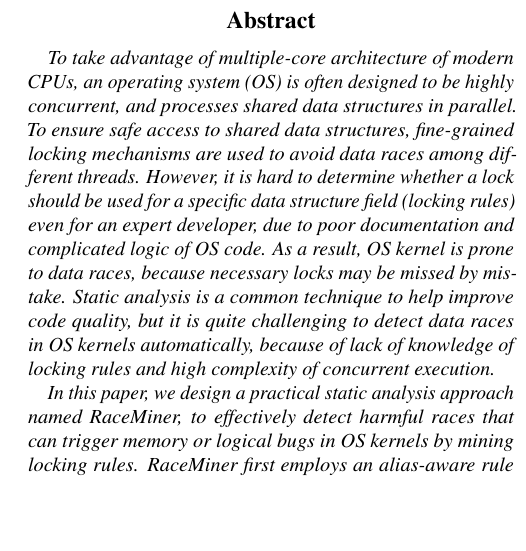
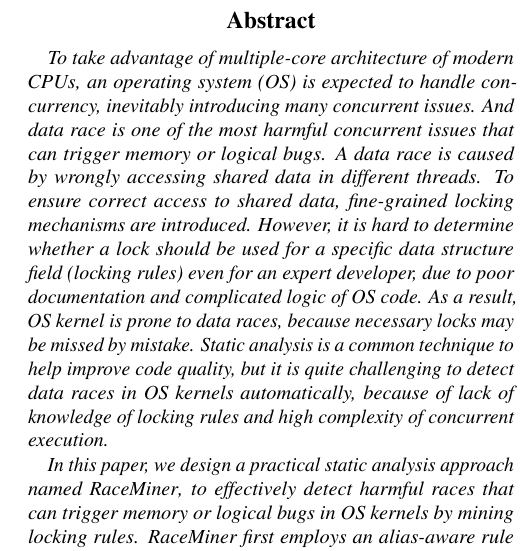
Before and after one commit to tluio/RaceMiner_paper, a LaTeX document (paper.tex): part of one column of page 1 of 3, cut so that both start at the same text, the shorter picture padded with empty space. Compiled offline with pdfLaTeX.

Commit message:
Update paper.tex

```diff
--- a/paper.tex
+++ b/paper.tex
@@ -4,8 +4,12 @@
 \newcommand{\asplossubmissionnumber}{XXX}
 
 \usepackage[normalem]{ulem}
+\usepackage{amsmath,amssymb,amsfonts}
+\usepackage{xspace}
 
 \usepackage[numbers, sort]{natbib}
+
+\newcommand{\sys}{\mbox{RaceMiner}\xspace}
 
 \begin{document}
 
@@ -20,17 +24,19 @@
 \begin{abstract}
 
 To take advantage of multiple-core architecture of modern CPUs, an operating
-system (OS) is often designed to be highly concurrent, and processes shared
-data structures in parallel. To ensure safe access to shared data structures,
-fine-grained locking mechanisms are used to avoid data races among different
-threads. However, it is hard to determine whether a lock should be used for a
-specific data structure field (locking rules) even for an expert developer, due
-to poor documentation and complicated logic of OS code. As a result, OS kernel
-is prone to data races, because necessary locks may be missed by mistake.
-Static analysis is a common technique to help improve code quality, but it is
-quite challenging to detect data races in OS kernels automatically, because of
-lack of knowledge of locking rules and high complexity of concurrent execution.
+system (OS) is expected to handle concurrency, inevitably introducing many
+concurrent issues. And data race is one of the most harmful concurrent issues
+that can trigger memory or logical bugs. A data race is caused by wrongly
+accessing shared data in different threads. To ensure correct access to shared
+data, fine-grained locking mechanisms are introduced. However, it is hard to
+determine whether a lock should be used for a specific data structure field
+(locking rules) even for an expert developer, due to poor documentation and
+complicated logic of OS code. As a result, OS kernel is prone to data races,
+because necessary locks may be missed by mistake. Static analysis is a common
+technique to help improve code quality, but it is quite challenging to detect
+data races in OS kernels automatically, because of lack of knowledge of locking
+rules and high complexity of concurrent execution.
 
-In this paper, we design a practical static analysis approach named RaceMiner,
-to effectively detect harmful races that can trigger memory or logical bugs in
-OS kernels by mining locking rules. RaceMiner first employs an alias-aware rule
+In this paper, we design a practical static analysis approach named \sys, to
+effectively detect harmful races that can trigger memory or logical bugs in OS
+kernels by mining locking rules. \sys first employs an alias-aware rule mining
```
Also changed, not shown: paper.tex (16 more changed lines).
